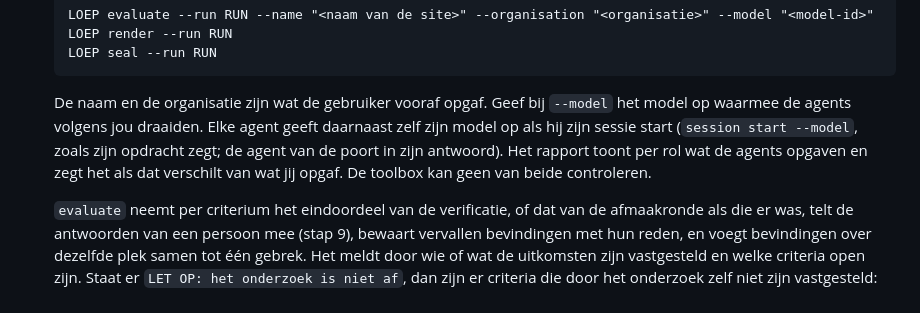
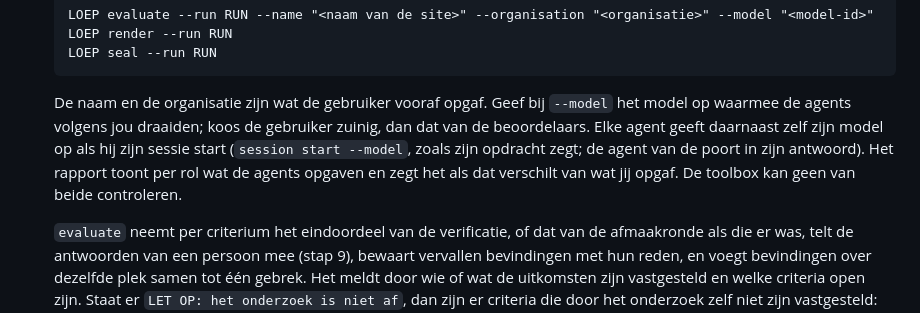
Before and after one commit to NederlandseDigitaleDienst/loep, a Markdown page: skills/nldd-a11y-audit/SKILL.md, the part around one of its changes. GitHub-like rendering.

````diff
--- a/skills/nldd-a11y-audit/SKILL.md
+++ b/skills/nldd-a11y-audit/SKILL.md
@@ -160,7 +161,7 @@ Een agent starten betekent steeds: een aparte agent die alleen dit krijgt: "Lees
    LOEP render --run RUN
    LOEP seal --run RUN
    ```
-   De naam en de organisatie zijn wat de gebruiker vooraf opgaf. Geef bij `--model` het model op waarmee de agents volgens jou draaiden. Elke agent geeft daarnaast zelf zijn model op als hij zijn sessie start (`session start --model`, zoals zijn opdracht zegt; de agent van de poort in zijn antwoord). Het rapport toont per rol wat de agents opgaven en zegt het als dat verschilt van wat jij opgaf. De toolbox kan geen van beide controleren.
+   De naam en de organisatie zijn wat de gebruiker vooraf opgaf. Geef bij `--model` het model op waarmee de agents volgens jou draaiden; koos de gebruiker zuinig, dan dat van de beoordelaars. Elke agent geeft daarnaast zelf zijn model op als hij zijn sessie start (`session start --model`, zoals zijn opdracht zegt; de agent van de poort in zijn antwoord). Het rapport toont per rol wat de agents opgaven en zegt het als dat verschilt van wat jij opgaf. De toolbox kan geen van beide controleren.
 
    `evaluate` neemt per criterium het eindoordeel van de verificatie, of dat van de afmaakronde als die er was, telt de antwoorden van een persoon mee (stap 9), bewaart vervallen bevindingen met hun reden, en voegt bevindingen over dezelfde plek samen tot één gebrek. Het meldt door wie of wat de uitkomsten zijn vastgesteld en welke criteria open zijn. Staat er `LET OP: het onderzoek is niet af`, dan zijn er criteria die door het onderzoek zelf niet zijn vastgesteld: ga terug naar stap 6 (`LOEP tasks` en `LOEP pending`) en laat de afmaakronde lopen voordat je het rapport laat lezen. Wil je ook het voorstel voor verder samenvoegen: start één agent met `RUN/tasks/samenvoeg/taak.md`, draai `LOEP check-merge --run RUN` en daarna `LOEP merge --run RUN`, vóór `render`. Het rapport staat in `RUN/report/` en draagt het etiket "Concept, niet afgetekend": `rapport.md`, `rapport.pdf` en `rapport-kort.pdf`, hetzelfde rapport zonder bijlage A.
 
````
Also changed, not shown: other parts of skills/nldd-a11y-audit/SKILL.md (+2 -1 lines), changelog.d/+zuinig-of-grondig.uitkomst.md (added, +1 -0 lines).
